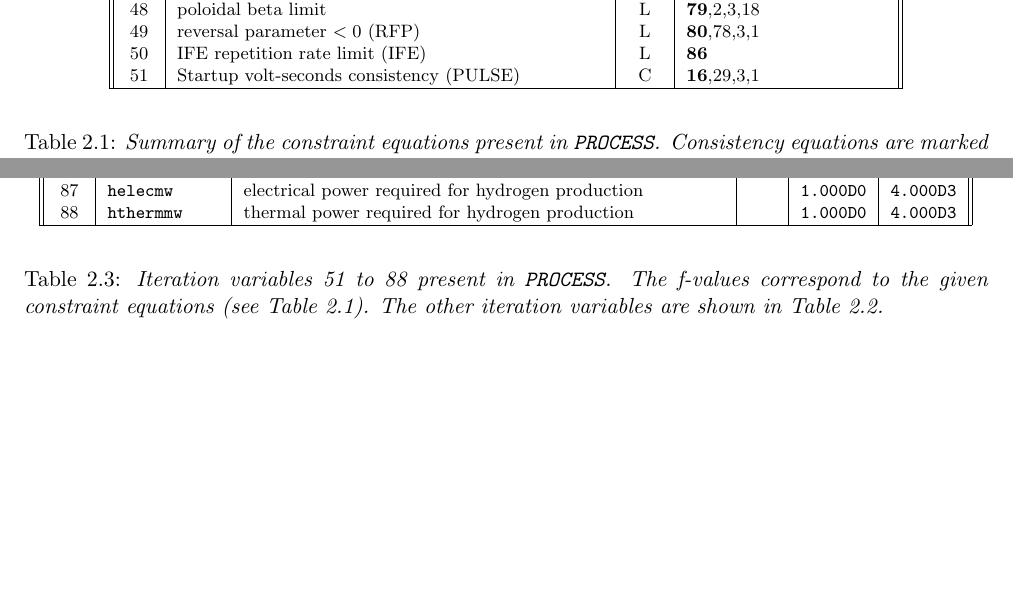
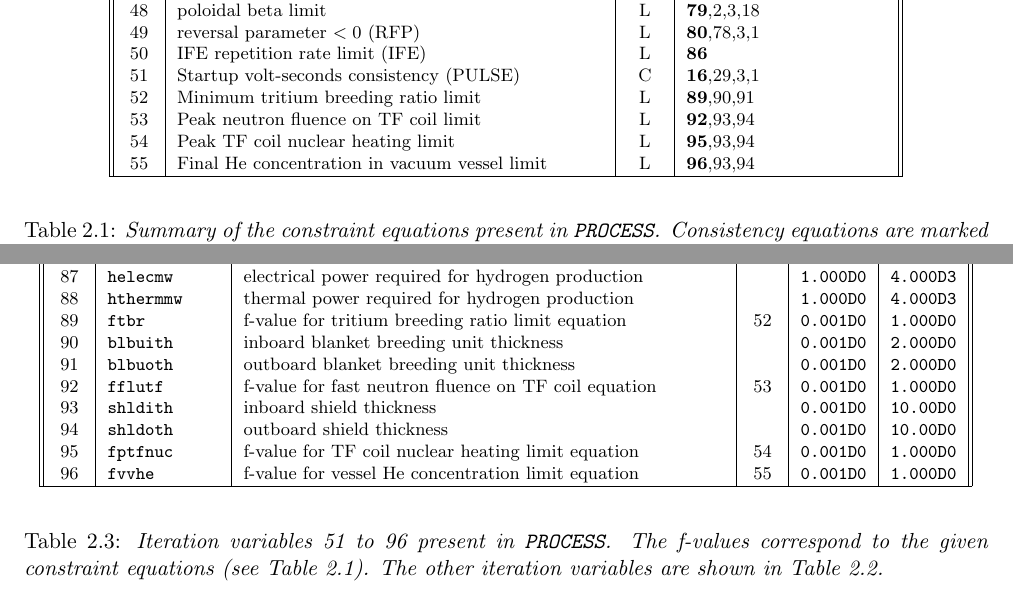
Before and after one commit to griffda/PROCESS-, a LaTeX thesis (process.tex): two parts of pages 14 and 17 of 78, joined at a grey line, cut so that both start at the same text, the shorter picture padded with empty space. Compiled offline with pdfLaTeX.

Commit message:
04/06/2013: Addition of new KIT blanket neutronics model.             PROCESS User Guide needs updating with details of new model, and             the source code documentation needs to be written.
git-svn-id: file:///home/pknight/svn/process@169 e011cfe5-9c10-4427-a5a8-2fd3c1eeeea5

```diff
--- a/process.tex
+++ b/process.tex
@@ -597,6 +597,10 @@ J_{\mbox{\scriptsize protection}}$ limit (SCTF)               & L    & \textbf{5
 49  & reversal parameter $< 0$ (RFP)                      & L    & \textbf{80},78,3,1 \\
 50  & IFE repetition rate limit (IFE)                     & L    & \textbf{86} \\
 51  & Startup volt-seconds consistency (PULSE)            & C    & \textbf{16},29,3,1 \\
+52  & Minimum tritium breeding ratio limit                & L    & \textbf{89},90,91 \\
+53  & Peak neutron fluence on TF coil limit               & L    & \textbf{92},93,94 \\
+54  & Peak TF coil nuclear heating limit                  & L    & \textbf{95},93,94 \\
+55  & Final He concentration in vacuum vessel limit       & L    & \textbf{96},93,94 \\
 \hline
 \end{tabular}
 \end{center}
@@ -763,11 +767,19 @@ no. & variable name     & description
 86  & \texttt{frrmax}   & f-value for maximum IFE repetition rate equation        & 50  & \texttt{0.001D0} & \texttt{1.000D0} \\
 87  & \texttt{helecmw}  & electrical power required for hydrogen production       &     & \texttt{1.000D0} & \texttt{4.000D3} \\
 88  & \texttt{hthermmw} & thermal power required for hydrogen production          &     & \texttt{1.000D0} & \texttt{4.000D3} \\
+89  & \texttt{ftbr}     & f-value for tritium breeding ratio limit equation       & 52  & \texttt{0.001D0} & \texttt{1.000D0} \\
+90  & \texttt{blbuith}  & inboard blanket breeding unit thickness                 &     & \texttt{0.001D0} & \texttt{2.000D0} \\
+91  & \texttt{blbuoth}  & outboard blanket breeding unit thickness                &     & \texttt{0.001D0} & \texttt{2.000D0} \\
+92  & \texttt{fflutf}   & f-value for fast neutron fluence on TF coil equation    & 53  & \texttt{0.001D0} & \texttt{1.000D0} \\
+93  & \texttt{shldith}  & inboard shield thickness                                &     & \texttt{0.001D0} & \texttt{10.00D0} \\
+94  & \texttt{shldoth}  & outboard shield thickness                               &     & \texttt{0.001D0} & \texttt{10.00D0} \\
+95  & \texttt{fptfnuc}  & f-value for TF coil nuclear heating limit equation      & 54  & \texttt{0.001D0} & \texttt{1.000D0} \\
+96  & \texttt{fvvhe}    & f-value for vessel He concentration limit equation      & 55  & \texttt{0.001D0} & \texttt{1.000D0} \\
 \hline
 \end{tabular}
 \end{center}
 \caption[TABLE_VARS2] {\label{tab:itvars2}
-  \textit{Iteration variables 51 to 88 present in \process. The f-values correspond to the
+  \textit{Iteration variables 51 to 96 present in \process. The f-values correspond to the
     given constraint equations (see Table~\ref{tab:eqns}). The other iteration
     variables are shown in Table~\ref{tab:itvars1}.}
 }
```
Also changed, not shown: Makefile, buildsnd.eps (deleted), process.tex (2 more changed lines), 11 other files.
